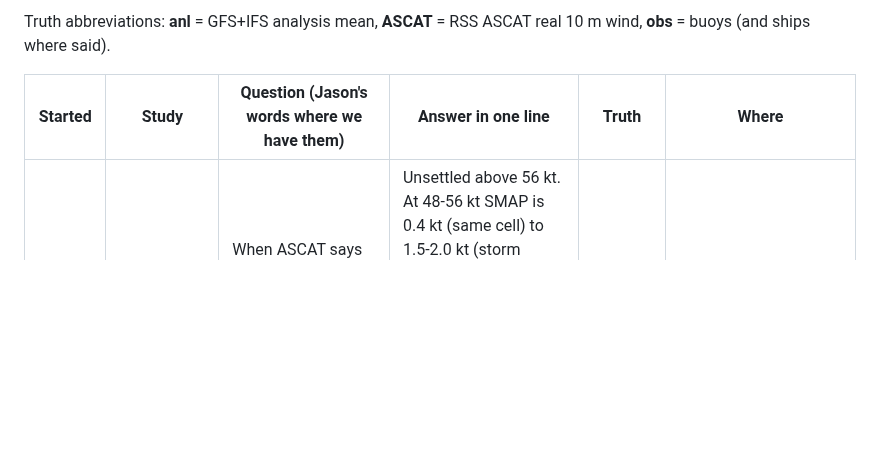
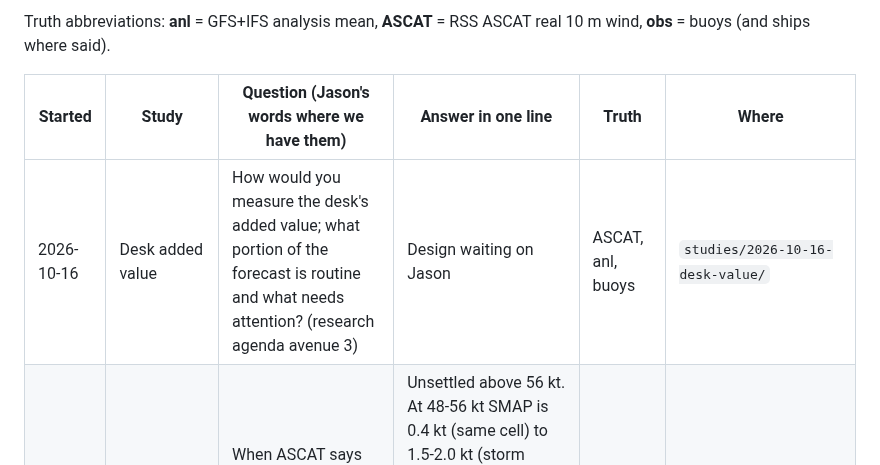
Before and after one commit to jkrek17/marine-research, a Markdown page: STUDIES.md, the part around the change. GitHub-like rendering; blank space fills up the shorter version.

```diff
--- a/STUDIES.md
+++ b/STUDIES.md
@@ -6,6 +6,7 @@ Truth abbreviations: **anl** = GFS+IFS analysis mean, **ASCAT** = RSS ASCAT real
 
 | Started | Study | Question (Jason's words where we have them) | Answer in one line | Truth | Where |
 |---|---|---|---|---|---|
+| 2026-10-16 | Desk added value | How would you measure the desk's added value; what portion of the forecast is routine and what needs attention? (research agenda avenue 3) | Design waiting on Jason | ASCAT, anl, buoys | `studies/2026-10-16-desk-value/` |
 | 2026-10-16 | Storm-force truth | When ASCAT says storm or hurricane force, how strong is the wind really? (research agenda avenue 2) | Unsettled above 56 kt. At 48-56 kt SMAP is 0.4 kt (same cell) to 1.5-2.0 kt (storm peaks) above ASCAT: ASCAT stays the referee by default, no adjustment; >=16% of co-seen SMAP storm cells are ASCAT rain-flagged; no buoy/ship pair at 48+ | SMAP, buoys, ships | `studies/2026-10-16-storm-force-truth/` |
 | 2026-10-16 | Day 5-7 pressure forecast | Can a system beat the deterministic models on MSLP at day 5-7 and keep the lows? | Running | anl, ERA5 check | `/mnt/project-files/pressure-d5-7/` |
 | 2026-10-16 | Warning forecast experiment | Best warning forecast from the models: 80%+ detection of gale/storm/HF, no worse than the desk on false alarms and area | Running | ASCAT; hf-low HF fixes for HF | `/mnt/project-files/warning-experiment/` |
```
Also changed, not shown: studies/2026-10-16-desk-value/design.md (added, +45 -0 lines).
